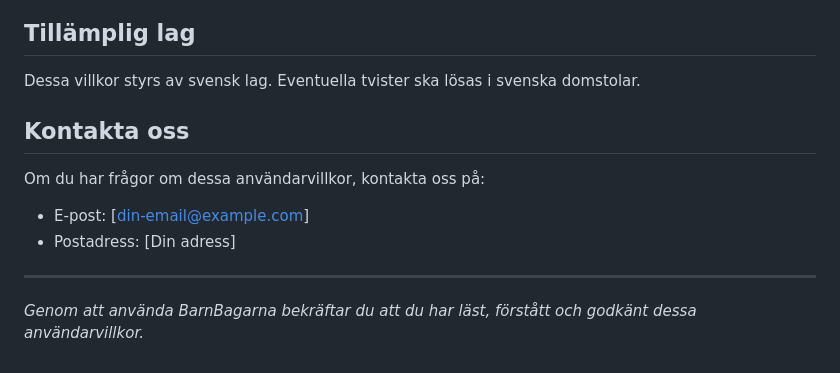
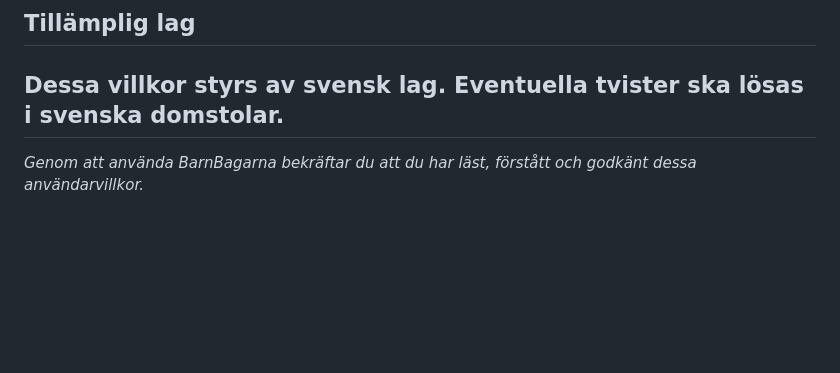
Before and after one commit to Richardnr47/app-legal-docs, a Markdown page: TERMS_OF_SERVICE.md, the part around the change. Drawn GitHub-style; blank space fills up the shorter version.

```diff
--- a/TERMS_OF_SERVICE.md
+++ b/TERMS_OF_SERVICE.md
@@ -70,13 +70,6 @@ Vi kan säga upp din tillgång till Appen när som helst utan förvarning om du
 ## Tillämplig lag
 
 Dessa villkor styrs av svensk lag. Eventuella tvister ska lösas i svenska domstolar.
-
-## Kontakta oss
-
-Om du har frågor om dessa användarvillkor, kontakta oss på:
-- E-post: [din-email@example.com]
-- Postadress: [Din adress]
-
 ---
 
 *Genom att använda BarnBagarna bekräftar du att du har läst, förstått och godkänt dessa användarvillkor.*
```
